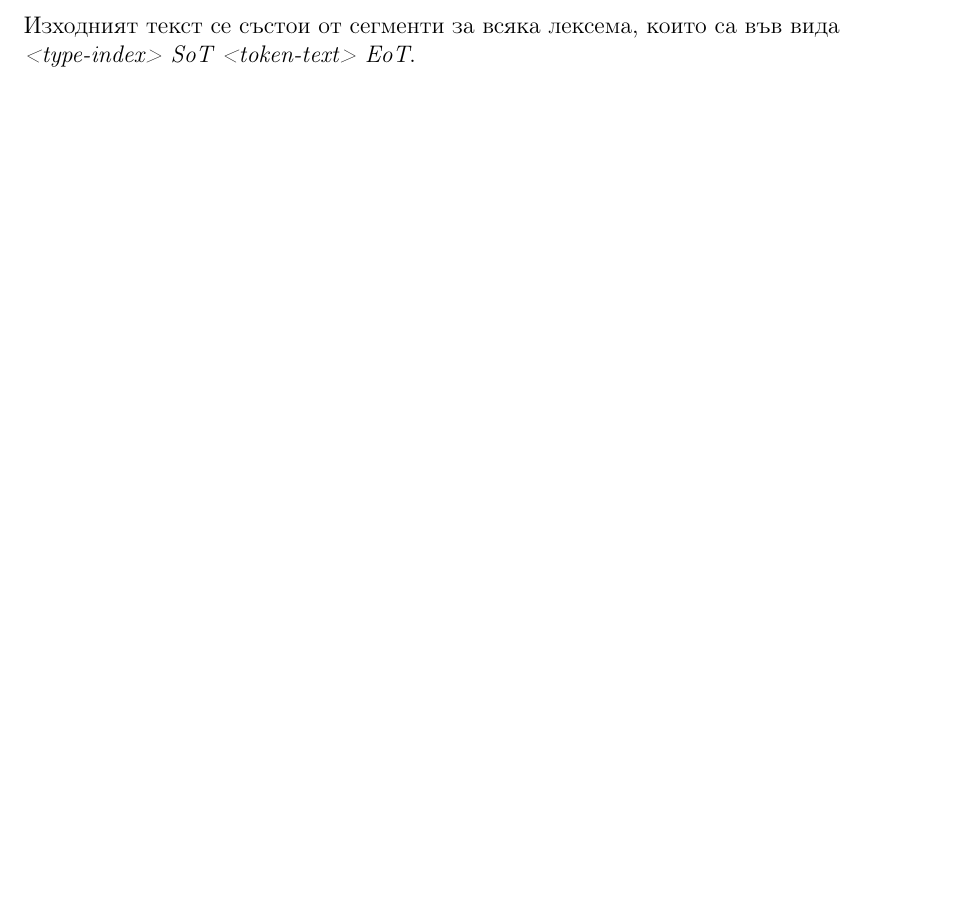
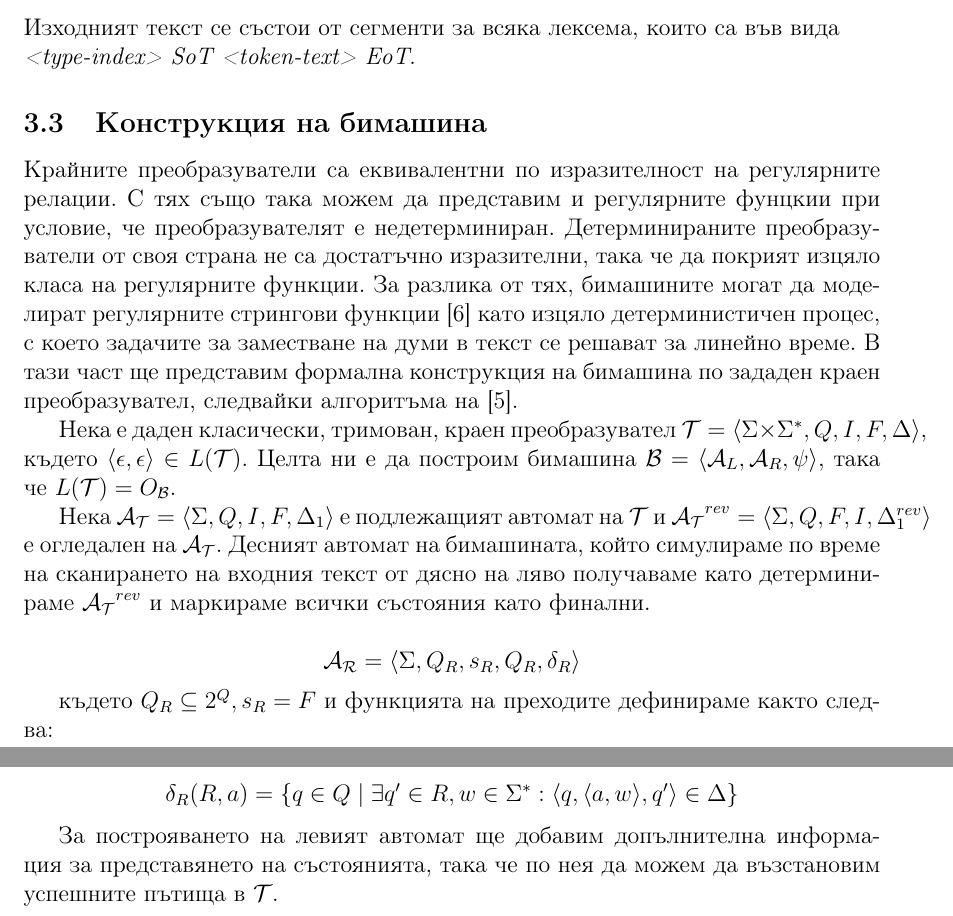
Before and after one commit to deniskyashif/thesis, a LaTeX thesis (paper/thesis-bg.tex): part of page 24 of 38 before the commit and two parts of pages 24 and 25 of 39 after it, the two joined at a grey line, cut so that both start at the same text, the shorter picture padded with empty space. Compiled offline with pdfLaTeX.

Commit message:
paper: begin formal bimachine construction

```diff
--- a/paper/thesis-bg.tex
+++ b/paper/thesis-bg.tex
@@ -748,6 +744,22 @@
 	\[ R^{lex}(\emph{99.9+5}) = \verb/1 SoT 99.9 ЕоТ 2 SoT + ЕоТ 1 SoT 5 ЕоТ/ \]
 	Изходният текст се състои от сегменти за всяка лексема, които са във вида \\ \emph{<type-index> SoT <token-text> EoT}.
 \end{example}
+
+\subsection{Конструкция на бимашина}
+
+Крайните преобразуватели са еквивалентни по изразителност на регулярните релации. С тях също така можем да представим и регулярните фунцкии при условие, че преобразувателят е недетерминиран. Детерминираните преобразуватели от своя страна не са достатъчно изразителни, така че да покрият изцяло класа на регулярните функции. За разлика от тях, бимашините могат да моделират регулярните стрингови функции \cite{Schutzenberger:61} като изцяло детерминистичен процес, с което задачите за заместване на думи в текст се решават за линейно време. В тази част ще представим формална конструкция на бимашина по зададен краен преобразувател, следвайки алгоритъма на \cite{GerdjikovEtAl:2017}.
+
+Нека е даден класически, тримован, краен преобразувател \( \mathcal{T} = \langle \Sigma \times \Sigma^*, Q, I, F, \Delta \rangle \), където \( \langle \epsilon, \epsilon \rangle \in L(\mathcal{T}) \). Целта ни е да построим бимашина \( \mathcal{B} = \langle \mathcal{A}_L, \mathcal{A}_R, \psi \rangle \), така че \( L(\mathcal{T}) = O_\mathcal{B} \).
+
+Нека \( \mathcal{A_T} = \langle \Sigma, Q, I, F, \Delta_1 \rangle \) е подлежащият автомат на \( \mathcal{T} \) и \( \mathcal{A_T}^{rev} = \langle \Sigma, Q, F, I, \Delta_1^{rev} \rangle \) е огледален на \( \mathcal{A_T} \). Десният автомат на бимашината, който симулираме по време на сканирането на входния текст от дясно на ляво получаваме като детерминираме \( \mathcal{A_T}^{rev} \) и маркираме всички състояния като финални.
+
+\[ \mathcal{A_R} = \langle \Sigma, Q_R, s_R, Q_R, \delta_R \rangle \]
+
+където \( Q_R \subseteq 2^Q, s_R = F \) и функцията на преходите дефинираме както следва:
+
+\[ \delta_R(R,a) = \{ q \in Q \mid \exists q' \in R, w \in \Sigma^* : \langle q, \langle a, w \rangle, q' \rangle \in \Delta \} \]
+
+За построяването на левият автомат ще добавим допълнителна информация за представянето на състоянията, така че по нея да можем да възстановим успешните пътища в \(\mathcal{T}\).
 
 \pagebreak
 \section{Реализация}
```
Also changed, not shown: paper/thesis-bg.pdf, paper/thesis-bg.tex (18 more changed lines).
